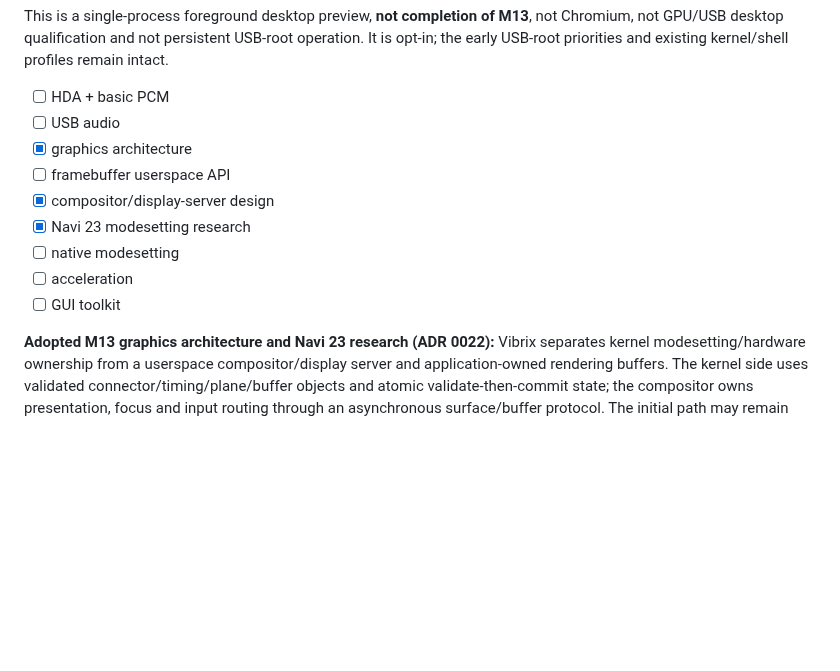
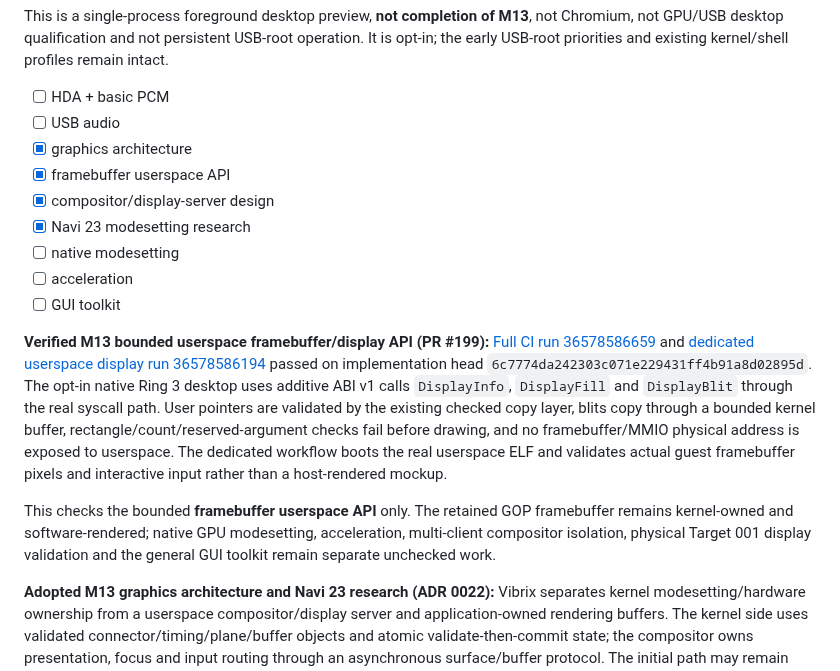
Before and after one commit to mixutin/Vibrix, a Markdown page: ROADMAP.md, the part around the change. Drawn GitHub-style; blank space fills up the shorter version.

Commit message:
docs: reconcile verified userspace framebuffer API

```diff
--- a/ROADMAP.md
+++ b/ROADMAP.md
@@ -995,12 +995,29 @@ This is a single-process foreground desktop preview, **not completion of M13**,
 - [ ] HDA + basic PCM
 - [ ] USB audio
 - [x] graphics architecture
-- [ ] framebuffer userspace API
+- [x] framebuffer userspace API
 - [x] compositor/display-server design
 - [x] Navi 23 modesetting research
 - [ ] native modesetting
 - [ ] acceleration
 - [ ] GUI toolkit
+
+**Verified M13 bounded userspace framebuffer/display API (PR #199):**
+[Full CI run 36578586659](https://github.com/mixutin/Vibrix/actions/runs/36578586659)
+and [dedicated userspace display run 36578586194](https://github.com/mixutin/Vibrix/actions/runs/36578586194)
+passed on implementation head `6c7774da242303c071e229431ff4b91a8d02895d`.
+The opt-in native Ring 3 desktop uses additive ABI v1 calls `DisplayInfo`,
+`DisplayFill` and `DisplayBlit` through the real syscall path. User pointers
+are validated by the existing checked copy layer, blits copy through a bounded
+kernel buffer, rectangle/count/reserved-argument checks fail before drawing, and
+no framebuffer/MMIO physical address is exposed to userspace. The dedicated
+workflow boots the real userspace ELF and validates actual guest framebuffer
+pixels and interactive input rather than a host-rendered mockup.
+
+This checks the bounded **framebuffer userspace API** only. The retained GOP
+framebuffer remains kernel-owned and software-rendered; native GPU modesetting,
+acceleration, multi-client compositor isolation, physical Target 001 display
+validation and the general GUI toolkit remain separate unchecked work.
 
 **Adopted M13 graphics architecture and Navi 23 research (ADR 0022):**
 Vibrix separates kernel modesetting/hardware ownership from a userspace
```
